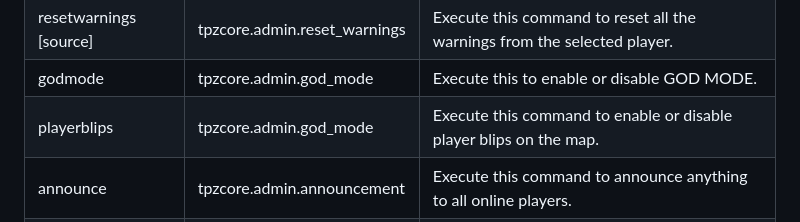
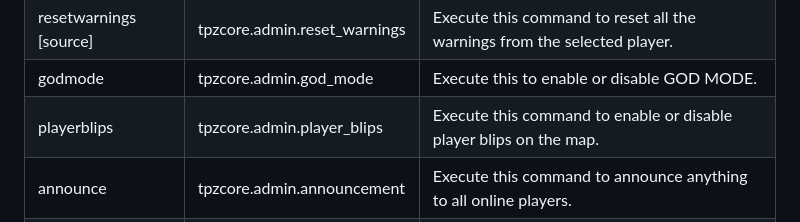
Before and after one commit to TPZ-CORE/tpz_admin, a Markdown page: README.md, the part around the change. Drawn GitHub-style.

```diff
--- a/README.md
+++ b/README.md
@@ -28,7 +28,7 @@
 | warn [source] [reason]   | tpzcore.admin.warn                 | Execute this command to warn the selected player from the server.        |
 | resetwarnings [source]   | tpzcore.admin.reset_warnings       | Execute this command to reset all the warnings from the selected player. |
 | godmode                  | tpzcore.admin.god_mode             | Execute this to enable or disable GOD MODE.                              |
-| playerblips              | tpzcore.admin.god_mode             | Execute this command to enable or disable player blips on the map.       |
+| playerblips              | tpzcore.admin.player_blips         | Execute this command to enable or disable player blips on the map.       |
 | announce                 | tpzcore.admin.announcement         | Execute this command to announce anything to all online players.         |
 | healall                  | tpzcore.admin.heal_all             | Execute this command to heal all the available online players.           |
 
```
